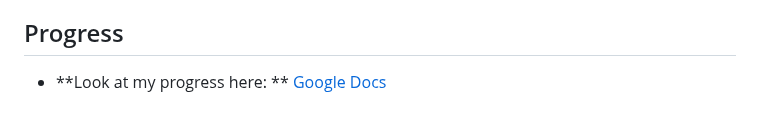
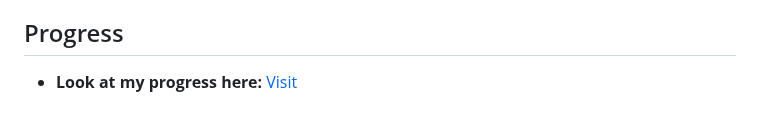
Before and after one commit to CodeKokeshi/DigitalBulletinBoard, a Markdown page: README.md, the part around the change. Rendered like a GitHub page.

```diff
--- a/README.md
+++ b/README.md
@@ -112,4 +112,4 @@ Contributions are welcome! To contribute:
 4. Submit a pull request.
 
 ## Progress
-- **Look at my progress here: ** [Google Docs](https://docs.google.com/document/d/1nL0r36_9jjFdAg2A9QooSL9ZzLkWgHU4BLUp_R2xO0o/edit?tab=t.0)
+- **Look at my progress here:** [ Visit](https://docs.google.com/document/d/1nL0r36_9jjFdAg2A9QooSL9ZzLkWgHU4BLUp_R2xO0o/edit?tab=t.0)
```
